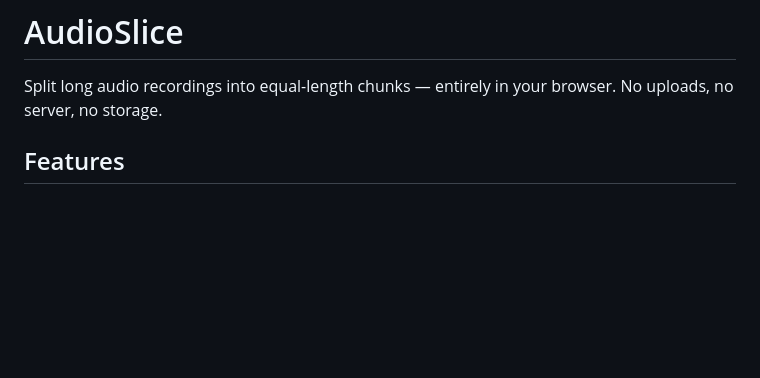
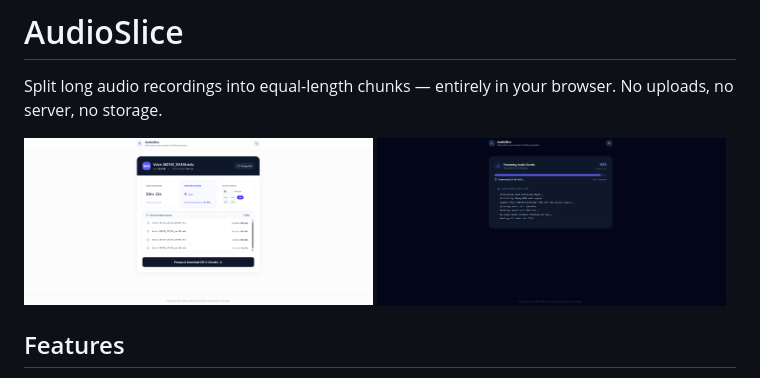
Before and after one commit to irajeshegde/Cutmark, a Markdown page: README.md, the part around one of its changes. GitHub-like rendering; pictures changed too: assets/screenshots/2026-07-31 10 39 48.png (added), assets/screenshots/2026-07-31 10 40 15.png (added); blank space fills up the shorter version.

Commit message:
Add favicon, app icon and screenshots in README, credit contributors in license
Co-Authored-By: Claude Sonnet 5 <noreply@anthropic.com>

```diff
--- a/README.md
+++ b/README.md
@@ -1,6 +3,11 @@
 # AudioSlice
 
 Split long audio recordings into equal-length chunks — entirely in your browser. No uploads, no server, no storage.
+
+<p>
+  <img src="assets/screenshots/2026-07-31%2010%2039%2048.png" width="49%" alt="AudioSlice file overview screen, showing chunk length settings and planned output" />
+  <img src="assets/screenshots/2026-07-31%2010%2040%2015.png" width="49%" alt="AudioSlice processing screen in dark mode, showing progress and activity logs" />
+</p>
 
 ## Features
 
```
Also changed, not shown: other parts of README.md (+2 -0 lines), assets/screenshots/2026-07-31 10 39 38.png (added), assets/screenshots/2026-07-31 10 39 58.png (added), 3 other files.
